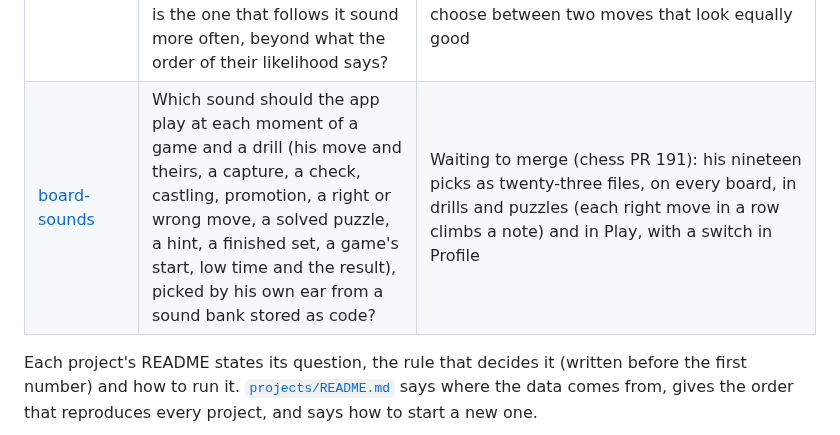
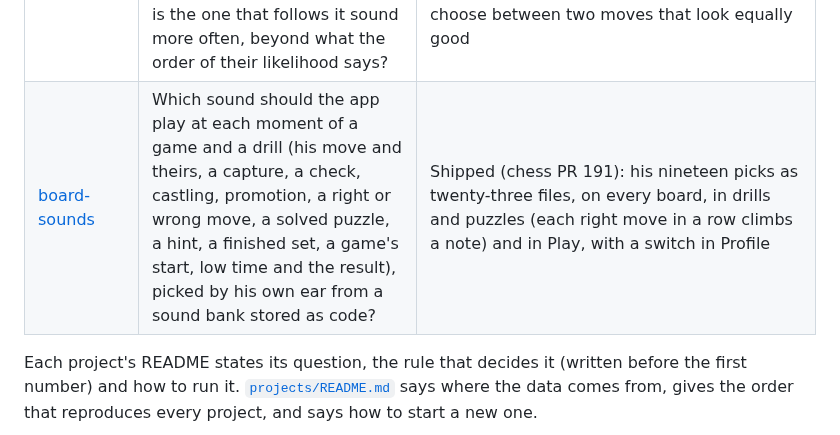
Before and after one commit to Aneesh-Pothuru/chess-coach-models, a Markdown page: README.md, the part around the change. Drawn GitHub-style.

Commit message:
board-sounds: shipped with chess PR 191
Co-Authored-By: Claude Opus 5.5 <noreply@anthropic.com>
Claude-Session: https://claude.ai/code/session_019xy6yQcDiKXZNipDRg39qB

```diff
--- a/README.md
+++ b/README.md
@@ -62,7 +62,7 @@ Two kinds of work live here:
 | [rules-of-thumb](projects/rules-of-thumb/) ([paper](projects/rules-of-thumb/paper/paper.pdf)) | When a rule of thumb a coach teaches (activate the king, the rook behind the passed pawn, the open file, the outpost) points to a move in the middlegames and endgames players at his level reach, is that move sound more often than the move they would naturally play? | Shipped (chess PR 165): every rule with enough data misleads. All but the cut-off point to better moves than a random choice, yet where a rule's move differs from the natural move it is sound less often, mostly because it loses material or passes over a check, a capture or a promotion. So a rule explains a move rather than choosing one, and the open-file and outpost lessons now ask for checks, captures and threats first, as the pawn-break lesson does |
 | [rules-after-check](projects/rules-after-check/) ([paper](projects/rules-after-check/paper/paper.pdf)) | In positions with no tactics on the board, and among the moves the app's blunder check passes, is the move a rule of thumb points to, as players at his level would play it, sound as often as the move they would naturally play among those same moves? | Nothing: no verdict, because the control failed. In a quiet position the check changes a rule's move only about once in a hundred, and the next rule move it leaves is no sounder. The rule's move is still sound less often than the natural one for every rule with data, and further behind with a tactic on the board, so the lessons keep the tactics first and teach a rule as where to look |
 | [tiebreak-rules](projects/tiebreak-rules/) ([paper](projects/tiebreak-rules/paper/paper.pdf)) | When the two moves players at his level would most likely play are one that follows a coach's rule (keep the tension, avoid trades when ahead in development and seek them when behind, bishop over knight, pawns off the bishop's colour) and one that breaks it, is the one that follows it sound more often, beyond what the order of their likelihood says? | Shipped (chess PR 181): bishop over knight and pawns off the bishop's colour break the tie, each by about 4 points held out, and keeping the tension and trading by development do no better than the order of likelihood. Neither winner overrules a first choice that breaks it, so a strategy lesson now teaches the two only as the way to choose between two moves that look equally good |
-| [board-sounds](projects/board-sounds/) | Which sound should the app play at each moment of a game and a drill (his move and theirs, a capture, a check, castling, promotion, a right or wrong move, a solved puzzle, a hint, a finished set, a game's start, low time and the result), picked by his own ear from a sound bank stored as code? | Waiting to merge (chess PR 191): his nineteen picks as twenty-three files, on every board, in drills and puzzles (each right move in a row climbs a note) and in Play, with a switch in Profile |
+| [board-sounds](projects/board-sounds/) | Which sound should the app play at each moment of a game and a drill (his move and theirs, a capture, a check, castling, promotion, a right or wrong move, a solved puzzle, a hint, a finished set, a game's start, low time and the result), picked by his own ear from a sound bank stored as code? | Shipped (chess PR 191): his nineteen picks as twenty-three files, on every board, in drills and puzzles (each right move in a row climbs a note) and in Play, with a switch in Profile |
 
 Each project's README states its question, the rule that decides it (written before the first
 number) and how to run it. [`projects/README.md`](projects/README.md) says where the data comes from,
```
